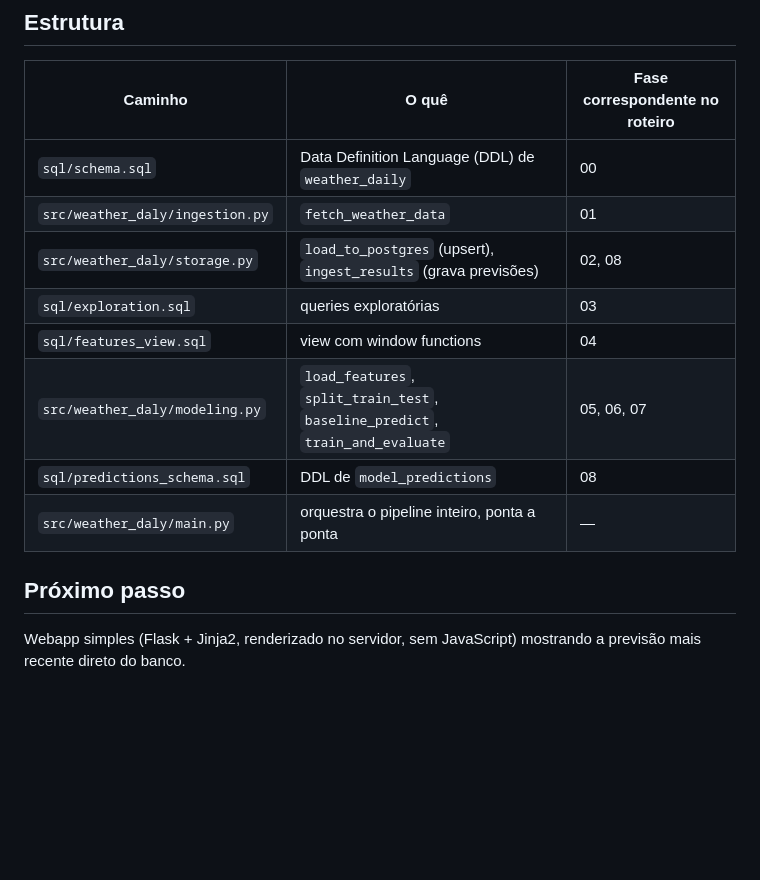
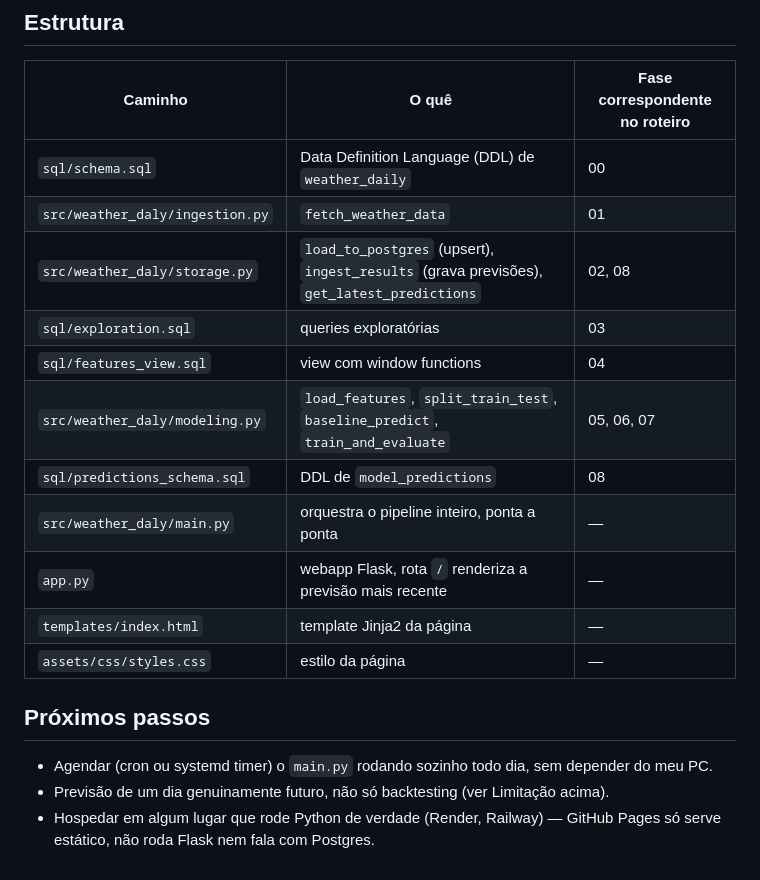
Before and after one commit to ReCroffi/weather_daily, a Markdown page: README.md, the part around the change printed below. Rendered like a GitHub page; blank space fills up the shorter version.

```diff
--- a/README.md
+++ b/README.md
@@ -27,13 +37,18 @@ Ver [`docs/SETUP.md`](docs/SETUP.md) — Postgres via Docker e cheat sheet do `u
 |---|---|---|
 | `sql/schema.sql` | Data Definition Language (DDL) de `weather_daily` | 00 |
 | `src/weather_daly/ingestion.py` | `fetch_weather_data` | 01 |
-| `src/weather_daly/storage.py` | `load_to_postgres` (upsert), `ingest_results` (grava previsões) | 02, 08 |
+| `src/weather_daly/storage.py` | `load_to_postgres` (upsert), `ingest_results` (grava previsões), `get_latest_predictions` | 02, 08 |
 | `sql/exploration.sql` | queries exploratórias | 03 |
 | `sql/features_view.sql` | view com window functions | 04 |
 | `src/weather_daly/modeling.py` | `load_features`, `split_train_test`, `baseline_predict`, `train_and_evaluate` | 05, 06, 07 |
 | `sql/predictions_schema.sql` | DDL de `model_predictions` | 08 |
 | `src/weather_daly/main.py` | orquestra o pipeline inteiro, ponta a ponta | — |
+| `app.py` | webapp Flask, rota `/` renderiza a previsão mais recente | — |
+| `templates/index.html` | template Jinja2 da página | — |
+| `assets/css/styles.css` | estilo da página | — |
 
-## Próximo passo
+## Próximos passos
 
-Webapp simples (Flask + Jinja2, renderizado no servidor, sem JavaScript) mostrando a previsão mais recente direto do banco.
+- Agendar (cron ou systemd timer) o `main.py` rodando sozinho todo dia, sem depender do meu PC.
+- Previsão de um dia genuinamente futuro, não só backtesting (ver Limitação acima).
+- Hospedar em algum lugar que rode Python de verdade (Render, Railway) — GitHub Pages só serve estático, não roda Flask nem fala com Postgres.
```
Also changed, not shown: other parts of README.md (+12 -2 lines), docs/screenshot-webapp.png (added), 1 other file.
